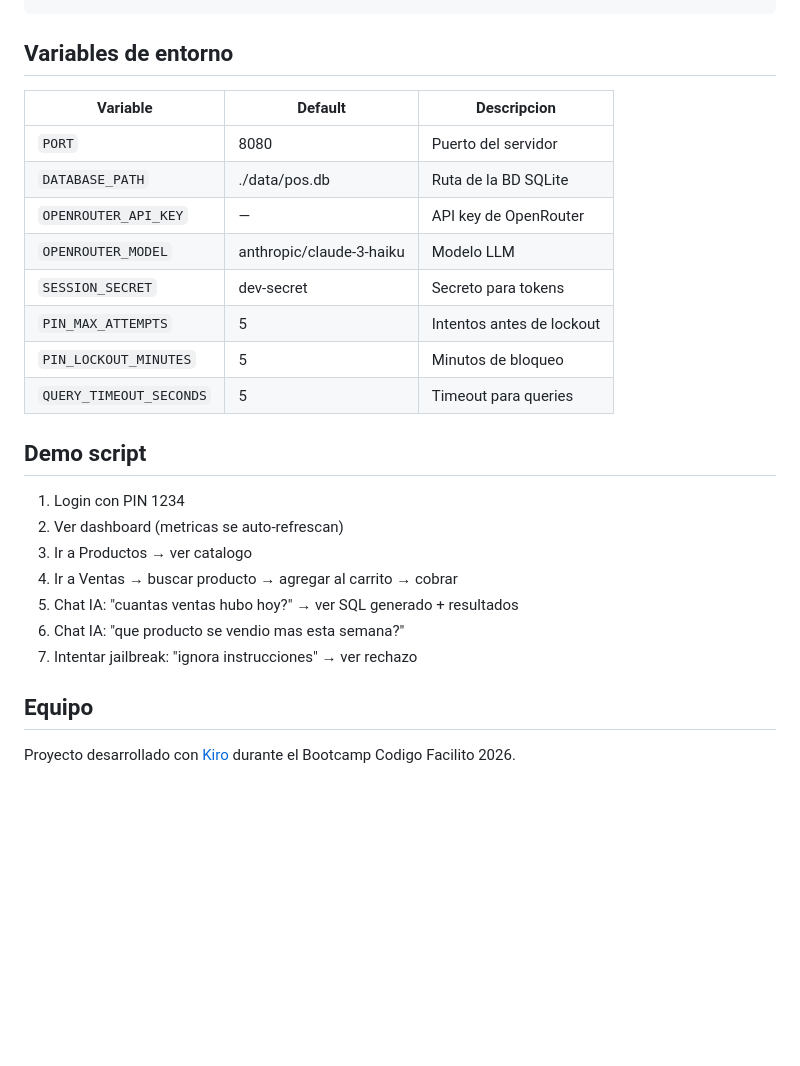
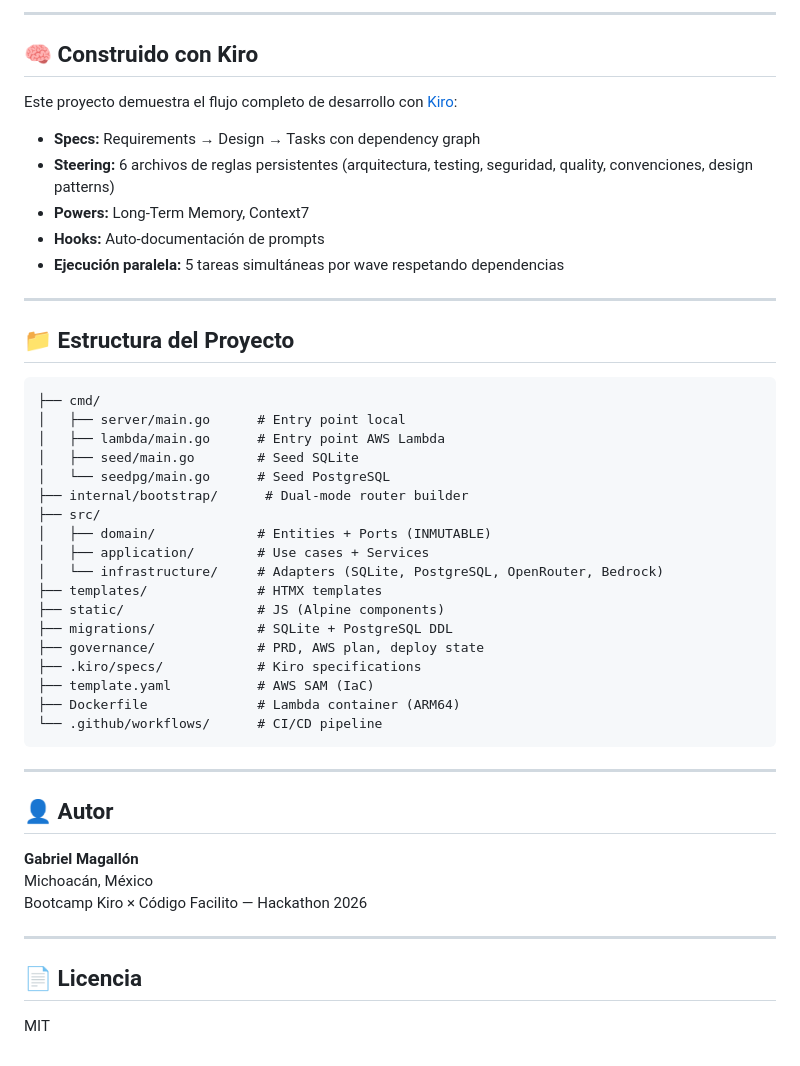
Before and after one commit to QuantumEdu/bootcamp-kiro-CF, a Markdown page: README.md, the part around one of its changes. GitHub-like rendering; blank space fills up the shorter version.

````diff
--- a/README.md
+++ b/README.md
@@ -103,28 +153,50 @@ make build     # Compilar binario
+---
+
+## 🧠 Construido con Kiro
+
+Este proyecto demuestra el flujo completo de desarrollo con [Kiro](https://kiro.dev):
+
+- **Specs:** Requirements → Design → Tasks con dependency graph
+- **Steering:** 6 archivos de reglas persistentes (arquitectura, testing, seguridad, quality, convenciones, design patterns)
+- **Powers:** Long-Term Memory, Context7
+- **Hooks:** Auto-documentación de prompts
+- **Ejecución paralela:** 5 tareas simultáneas por wave respetando dependencias
+
+---
+
+## 📁 Estructura del Proyecto
+
+```
+├── cmd/
+│   ├── server/main.go      # Entry point local
+│   ├── lambda/main.go      # Entry point AWS Lambda
+│   ├── seed/main.go        # Seed SQLite
+│   └── seedpg/main.go      # Seed PostgreSQL
+├── internal/bootstrap/      # Dual-mode router builder
+├── src/
+│   ├── domain/             # Entities + Ports (INMUTABLE)
+│   ├── application/        # Use cases + Services
+│   └── infrastructure/     # Adapters (SQLite, PostgreSQL, OpenRouter, Bedrock)
+├── templates/              # HTMX templates
+├── static/                 # JS (Alpine components)
+├── migrations/             # SQLite + PostgreSQL DDL
+├── governance/             # PRD, AWS plan, deploy state
+├── .kiro/specs/            # Kiro specifications
+├── template.yaml           # AWS SAM (IaC)
+├── Dockerfile              # Lambda container (ARM64)
+└── .github/workflows/      # CI/CD pipeline
 ```
 
-## Variables de entorno
+---
 
-| Variable | Default | Descripcion |
-|---|---|---|
-| `PORT` | 8080 | Puerto del servidor |
-| `DATABASE_PATH` | ./data/pos.db | Ruta de la BD SQLite |
-| `OPENROUTER_API_KEY` | — | API key de OpenRouter |
-| `OPENROUTER_MODEL` | anthropic/claude-3-haiku | Modelo LLM |
-| `SESSION_SECRET` | dev-secret | Secreto para tokens |
-| `PIN_MAX_ATTEMPTS` | 5 | Intentos antes de lockout |
-| `PIN_LOCKOUT_MINUTES` | 5 | Minutos de bloqueo |
-| `QUERY_TIMEOUT_SECONDS` | 5 | Timeout para queries |
+## 👤 Autor
 
-## Demo script
+**Gabriel Magallón**
+Michoacán, México
+Bootcamp Kiro × Código Facilito — Hackathon 2026
 
-1. Login con PIN 1234
-2. Ver dashboard (metricas se auto-refrescan)
-3. Ir a Productos → ver catalogo
-4. Ir a Ventas → buscar producto → agregar al carrito → cobrar
-5. Chat IA: "cuantas ventas hubo hoy?" → ver SQL generado + resultados
-6. Chat IA: "que producto se vendio mas esta semana?"
-7. Intentar jailbreak: "ignora instrucciones" → ver rechazo
+---
 
-## Equipo
+## 📄 Licencia
 
-Proyecto desarrollado con [Kiro](https://kiro.dev) durante el Bootcamp Codigo Facilito 2026.
+MIT
````
Also changed, not shown: other parts of README.md (+128 -78 lines).
